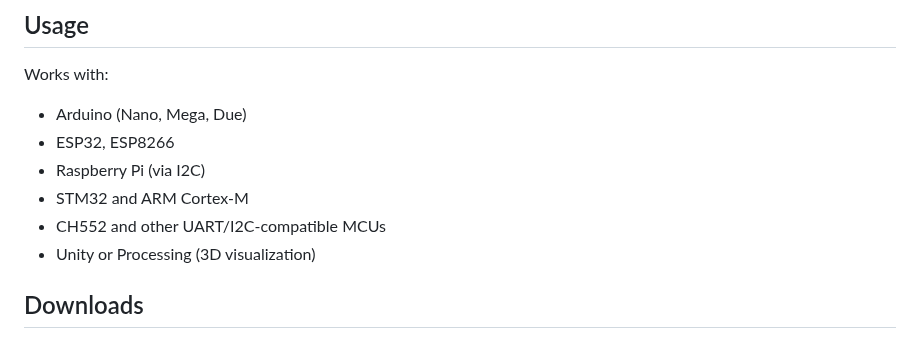
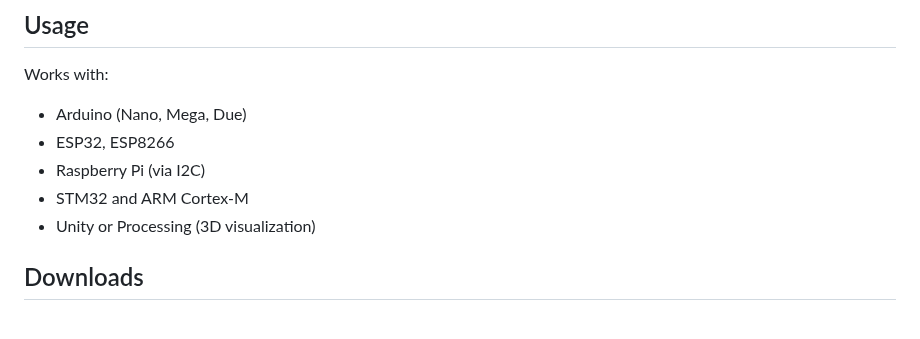
Before and after one commit to UNIT-Electronics-MX/unit_devlab_i2c_bno055_bmp280_fusion_sensor, a Markdown page: software/documentation/README.md, the part around one of its changes. GitHub-like rendering.

```diff
--- a/software/documentation/README.md
+++ b/software/documentation/README.md
@@ -114,7 +114,6 @@ Works with:
 - ESP32, ESP8266
 - Raspberry Pi (via I2C)
 - STM32 and ARM Cortex-M
-- CH552 and other UART/I2C-compatible MCUs
 - Unity or Processing (3D visualization)
 
 ## Downloads
```
Also changed, not shown: other parts of software/documentation/README.md (+2 -1 lines).
